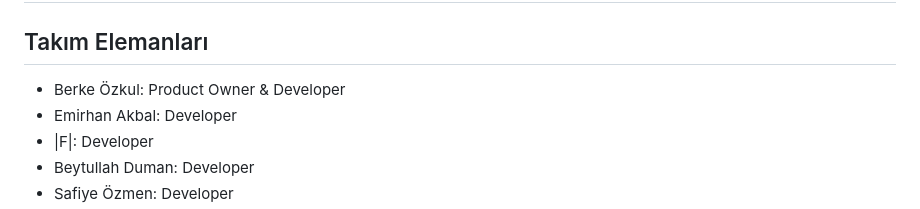
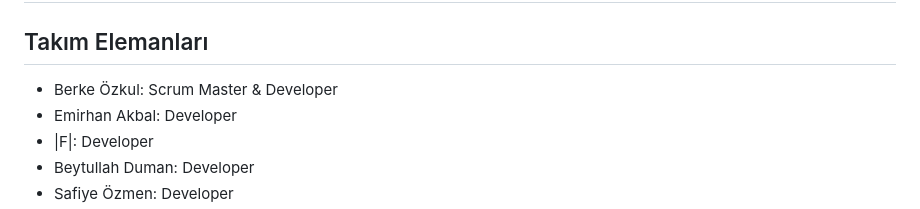
Before and after one commit to berkezkul/GoogleAcademy_FinalProject, a Markdown page: README.md, the part around the change. Drawn GitHub-style.

```diff
--- a/README.md
+++ b/README.md
@@ -8,7 +8,7 @@ Grup 176
 
 ## Takım Elemanları
 
-- Berke Özkul: Product Owner & Developer
+- Berke Özkul: Scrum Master & Developer
 - Emirhan Akbal: Developer
 - |F|: Developer
 - Beytullah Duman: Developer
```
